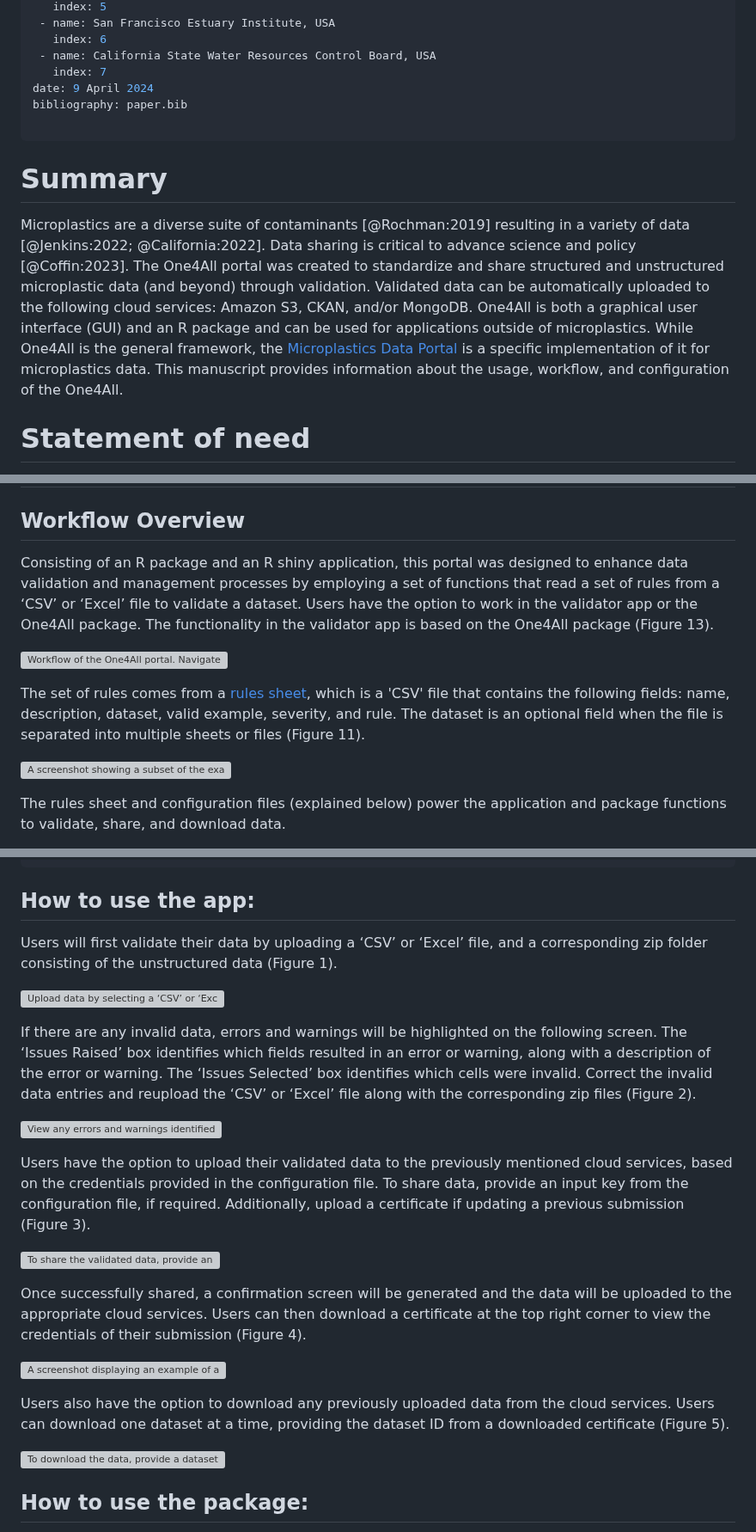
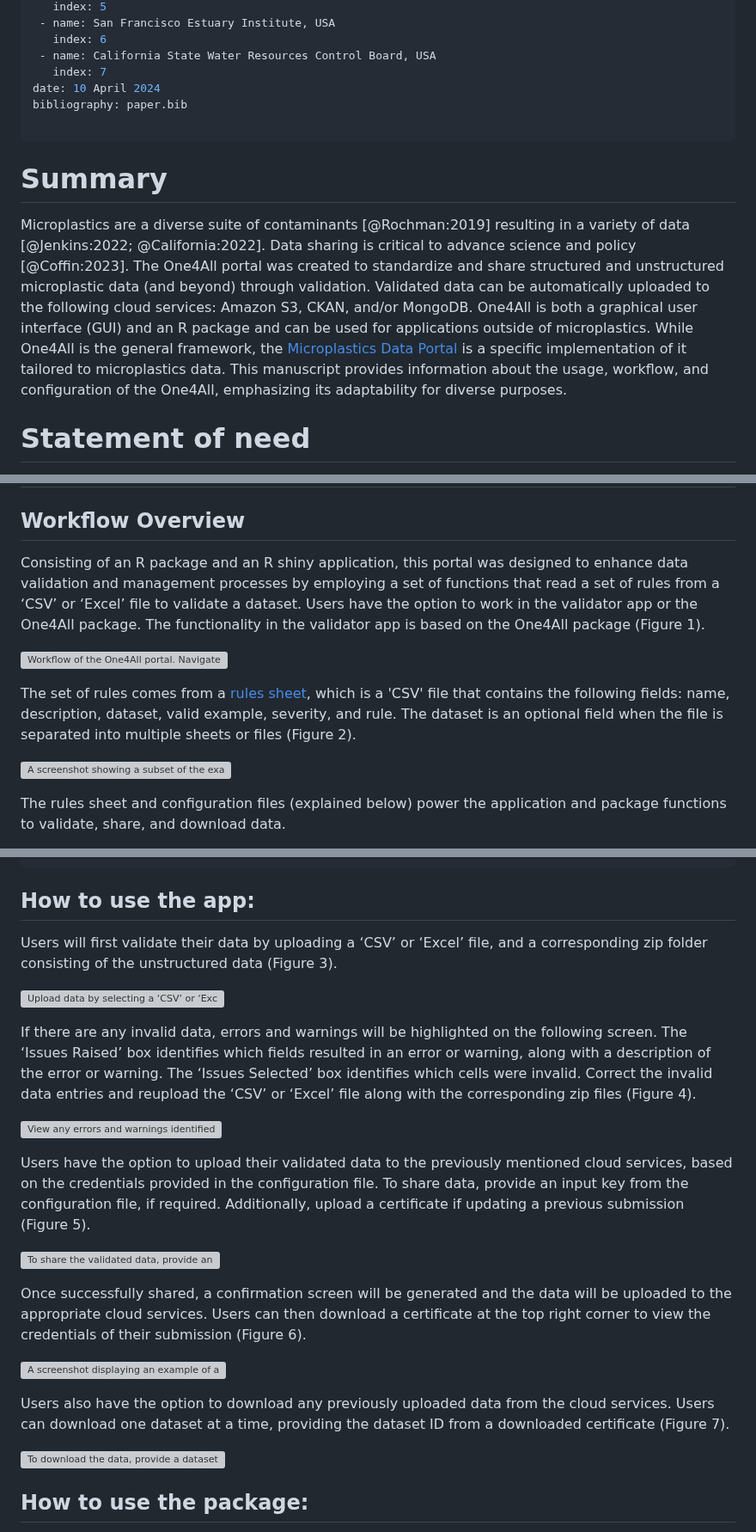
Before and after one commit to Moore-Institute-4-Plastic-Pollution-Res/One4All, a Markdown page: paper/paper.md, 3 parts joined by grey strips. Shown at 86% size. Rendered like a GitHub page; grey boxes are pictures that could not be loaded.

Commit message:
modified figure numbers; updated date

```diff
--- a/paper/paper.md
+++ b/paper/paper.md
@@ -53,14 +53,14 @@ affiliations:
    index: 6
  - name: California State Water Resources Control Board, USA
    index: 7
-date: 9 April 2024
+date: 10 April 2024
 bibliography: paper.bib
 
 ---
 
 # Summary
 
-Microplastics are a diverse suite of contaminants [@Rochman:2019] resulting in a variety of data [@Jenkins:2022; @California:2022]. Data sharing is critical to advance science and policy [@Coffin:2023]. The One4All portal was created to standardize and share structured and unstructured microplastic data (and beyond) through validation. Validated data can be automatically uploaded to the following cloud services: Amazon S3, CKAN, and/or MongoDB. One4All is both a graphical user interface (GUI) and an R package and can be used for applications outside of microplastics. While One4All is the general framework, the [Microplastics Data Portal](https://github.com/Moore-Institute-4-Plastic-Pollution-Res/Microplastic_Data_Portal/blob/main/code/validator/example_config.yml) is a specific implementation of it for microplastics data. This manuscript provides information about the usage, workflow, and configuration of the One4All.
+Microplastics are a diverse suite of contaminants [@Rochman:2019] resulting in a variety of data [@Jenkins:2022; @California:2022]. Data sharing is critical to advance science and policy [@Coffin:2023]. The One4All portal was created to standardize and share structured and unstructured microplastic data (and beyond) through validation. Validated data can be automatically uploaded to the following cloud services: Amazon S3, CKAN, and/or MongoDB. One4All is both a graphical user interface (GUI) and an R package and can be used for applications outside of microplastics. While One4All is the general framework, the [Microplastics Data Portal](https://github.com/Moore-Institute-4-Plastic-Pollution-Res/Microplastic_Data_Portal) is a specific implementation of it tailored to microplastics data. This manuscript provides information about the usage, workflow, and configuration of the One4All, emphasizing its adaptability for diverse purposes.
 
 # Statement of need
 
@@ -76,13 +76,13 @@ A full tutorial video is available on [YouTube](https://www.youtube.com/embed/LM
 
 ## Workflow Overview
 
-Consisting of an R package and an R shiny application, this portal was designed to enhance data validation and management processes by employing a set of functions that read a set of rules from a ‘CSV’ or ‘Excel’ file to validate a dataset. Users have the option to work in the validator app or the One4All package. The functionality in the validator app is based on the One4All package (Figure 13).
+Consisting of an R package and an R shiny application, this portal was designed to enhance data validation and management processes by employing a set of functions that read a set of rules from a ‘CSV’ or ‘Excel’ file to validate a dataset. Users have the option to work in the validator app or the One4All package. The functionality in the validator app is based on the One4All package (Figure 1).
 
-![Workflow of the One4All portal. Navigate through the One4All package and the validator app, based on user preference: (https://lucid.app/documents/view/f33867e8-5822-4cef-b62a-3a6c2e293b4e).\label{fig:example13}](manuscriptimages/One4AllFlowChart.png)
+![Workflow of the One4All portal. Navigate through the One4All package and the validator app, based on user preference: (https://lucid.app/documents/view/f33867e8-5822-4cef-b62a-3a6c2e293b4e).\label{fig:example1}](manuscriptimages/One4AllFlowChart.png)
 
-The set of rules comes from a [rules sheet](https://github.com/Moore-Institute-4-Plastic-Pollution-Res/Microplastic_Data_Portal/blob/main/code/validator/www/microplastic_images/One4AllValidator_rules.csv), which is a 'CSV' file that contains the following fields: name, description, dataset, valid example, severity, and rule. The dataset is an optional field when the file is separated into multiple sheets or files (Figure 11).
+The set of rules comes from a [rules sheet](https://github.com/Moore-Institute-4-Plastic-Pollution-Res/Microplastic_Data_Portal/blob/main/code/validator/www/microplastic_images/One4AllValidator_rules.csv), which is a 'CSV' file that contains the following fields: name, description, dataset, valid example, severity, and rule. The dataset is an optional field when the file is separated into multiple sheets or files (Figure 2).
 
-![A screenshot showing a subset of the example rules sheet applied in the One4All portal, which comprises a total of 165 rules. The validator app provides users with sample rules, a valid data example, and an invalid data example, all of which are available for users to download and adapt to suit their own purposes.\label{fig:example11}](manuscriptimages/One4AllRulesSheet.png)
+![A screenshot showing a subset of the example rules sheet applied in the One4All portal, which comprises a total of 165 rules. The validator app provides users with sample rules, a valid data example, and an invalid data example, all of which are available for users to download and adapt to suit their own purposes.\label{fig:example2}](manuscriptimages/One4AllRulesSheet.png)
 
 The rules sheet and configuration files (explained below) power the application and package functions to validate, share, and download data.
 
@@ -123,5 +123,5 @@ default:
 
 ## How to use the app:
 
-Users will first validate their data by uploading a ‘CSV’ or ‘Excel’ file, and a corresponding zip folder consisting of the unstructured data (Figure 1).
+Users will first validate their data by uploading a ‘CSV’ or ‘Excel’ file, and a corresponding zip folder consisting of the unstructured data (Figure 3).
 
@@ -129,3 +129,3 @@ Users will first validate their data by uploading a ‘CSV’ or ‘Excel’ fil
 
-If there are any invalid data, errors and warnings will be highlighted on the following screen. The ‘Issues Raised’ box identifies which fields resulted in an error or warning, along with a description of the error or warning. The ‘Issues Selected’ box identifies which cells were invalid. Correct the invalid data entries and reupload the ‘CSV’ or ‘Excel’ file along with the corresponding zip files (Figure 2).
+If there are any invalid data, errors and warnings will be highlighted on the following screen. The ‘Issues Raised’ box identifies which fields resulted in an error or warning, along with a description of the error or warning. The ‘Issues Selected’ box identifies which cells were invalid. Correct the invalid data entries and reupload the ‘CSV’ or ‘Excel’ file along with the corresponding zip files (Figure 4).
 
@@ -133,3 +133,3 @@ If there are any invalid data, errors and warnings will be highlighted on the fo
 
-Users have the option to upload their validated data to the previously mentioned cloud services, based on the credentials provided in the configuration file. To share data, provide an input key from the configuration file, if required. Additionally, upload a certificate if updating a previous submission (Figure 3).
+Users have the option to upload their validated data to the previously mentioned cloud services, based on the credentials provided in the configuration file. To share data, provide an input key from the configuration file, if required. Additionally, upload a certificate if updating a previous submission (Figure 5).
 
@@ -137,7 +137,7 @@ Users have the option to upload their validated data to the previously mentioned
 
-Once successfully shared, a confirmation screen will be generated and the data will be uploaded to the appropriate cloud services. Users can then download a certificate at the top right corner to view the credentials of their submission (Figure 4).
+Once successfully shared, a confirmation screen will be generated and the data will be uploaded to the appropriate cloud services. Users can then download a certificate at the top right corner to view the credentials of their submission (Figure 6).
 
-![A screenshot displaying an example of a downloaded certificate, including the downloaded time, the data ID necessary to download this dataset (see Figure 5), the rules ID identifying the set of rules used for this dataset, the package version, and the web hash. The data ID and rules ID are also represented as hashes.\label{fig:example4}](manuscriptimages/One4AllCertificate.png)
+![A screenshot displaying an example of a downloaded certificate, including the downloaded time, the data ID necessary to download this dataset (see Figure 7), the rules ID identifying the set of rules used for this dataset, the package version, and the web hash. The data ID and rules ID are also represented as hashes.\label{fig:example6}](manuscriptimages/One4AllCertificate.png)
 
-Users also have the option to download any previously uploaded data from the cloud services. Users can download one dataset at a time, providing the dataset ID from a downloaded certificate (Figure 5).
+Users also have the option to download any previously uploaded data from the cloud services. Users can download one dataset at a time, providing the dataset ID from a downloaded certificate (Figure 7).
 
```
Also changed, not shown: other parts of paper/paper.md (+5 -5 lines).
